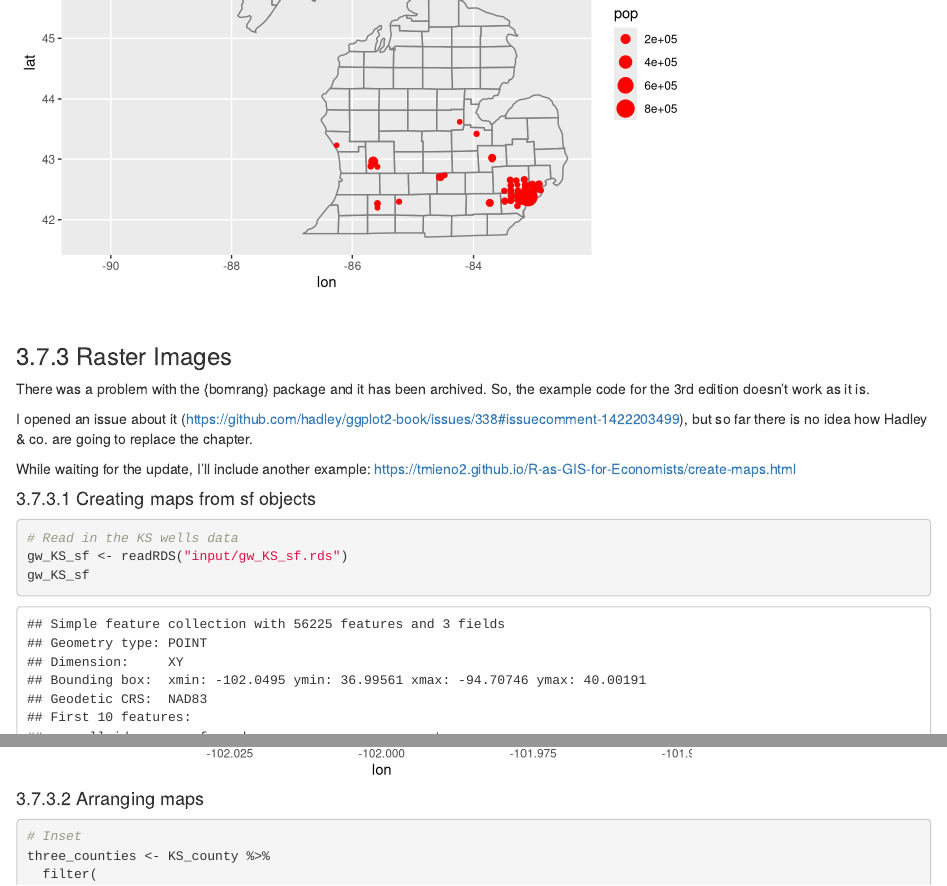
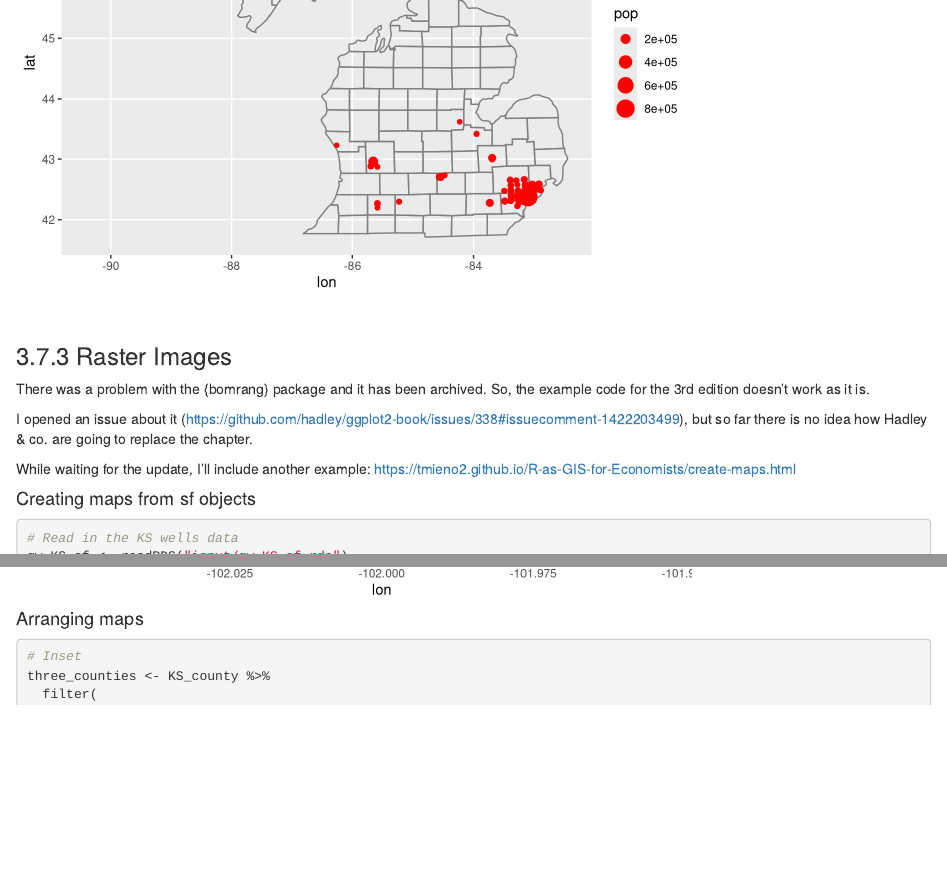
Before and after one commit to AnttiRask/learning_ggplot2, an R Markdown document (ggplot2_2nd_ed/chapter_03_toolbox.Rmd): the page in a window 1100 px wide, from 1670 px down, and a second part further down, joined at a grey line. Rendered offline with R 4.5, knitr and Pandoc, with nearby package versions; some code elsewhere in the file could not run offline.

Commit message:
Updated the chapter titles in the map section

````diff
--- a/ggplot2_2nd_ed/chapter_03_toolbox.Rmd
+++ b/ggplot2_2nd_ed/chapter_03_toolbox.Rmd
@@ -638,7 +638,7 @@ I opened an issue about it (https://github.com/hadley/ggplot2-book/issues/338#is
 
 While waiting for the update, I'll include another example: https://tmieno2.github.io/R-as-GIS-for-Economists/create-maps.html
 
-#### 3.7.3.1 Creating maps from sf objects
+#### Creating maps from sf objects
 
 ```{r}
 # Read in the KS wells data
@@ -875,7 +875,7 @@ p +
   )
 ```
 
-#### 3.7.3.2 Arranging maps
+#### Arranging maps
 
 ```{r}
 # Inset
````
Also changed, not shown: ggplot2_2nd_ed/chapter_03_toolbox.Rmd (2 more changed lines).
